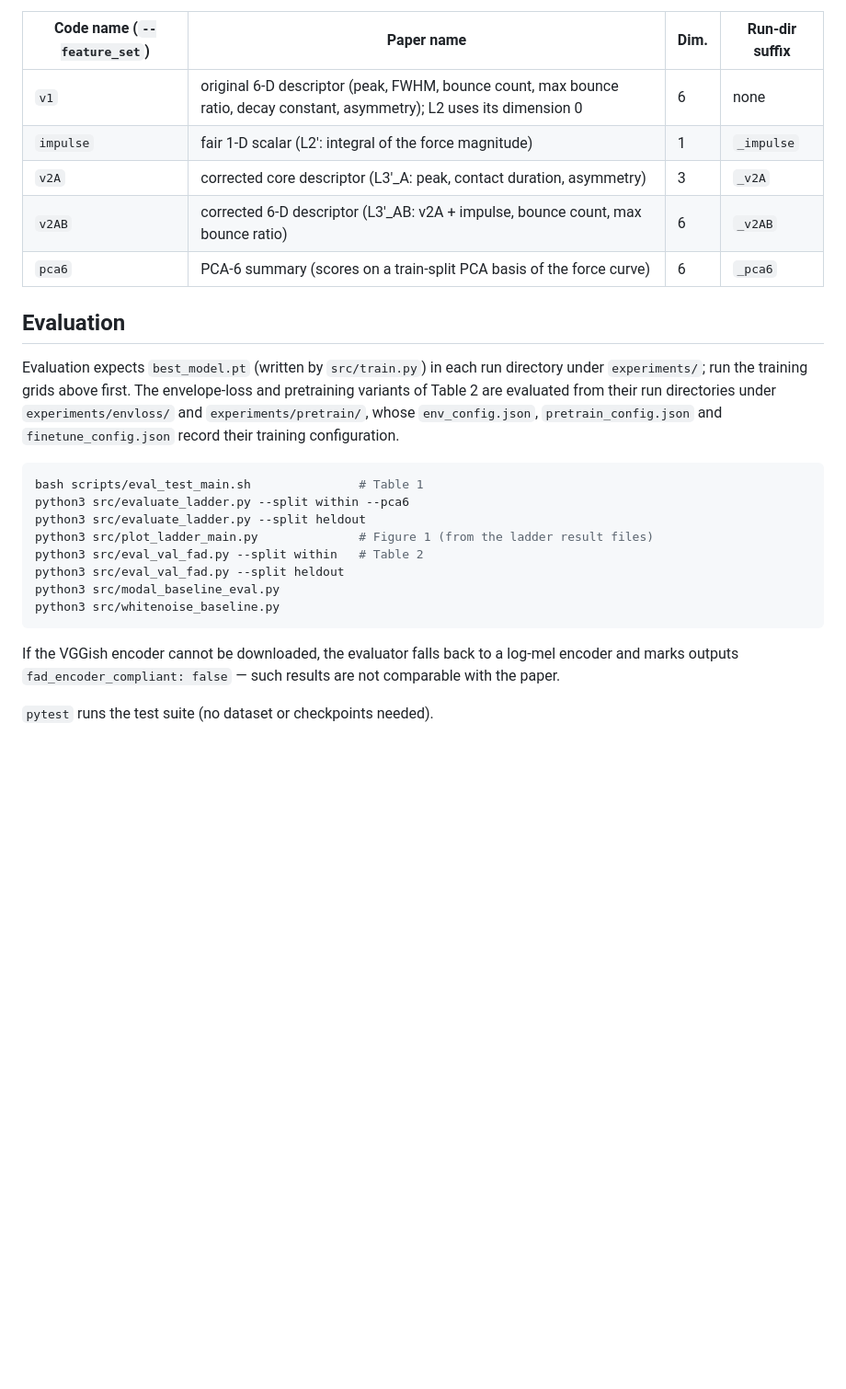
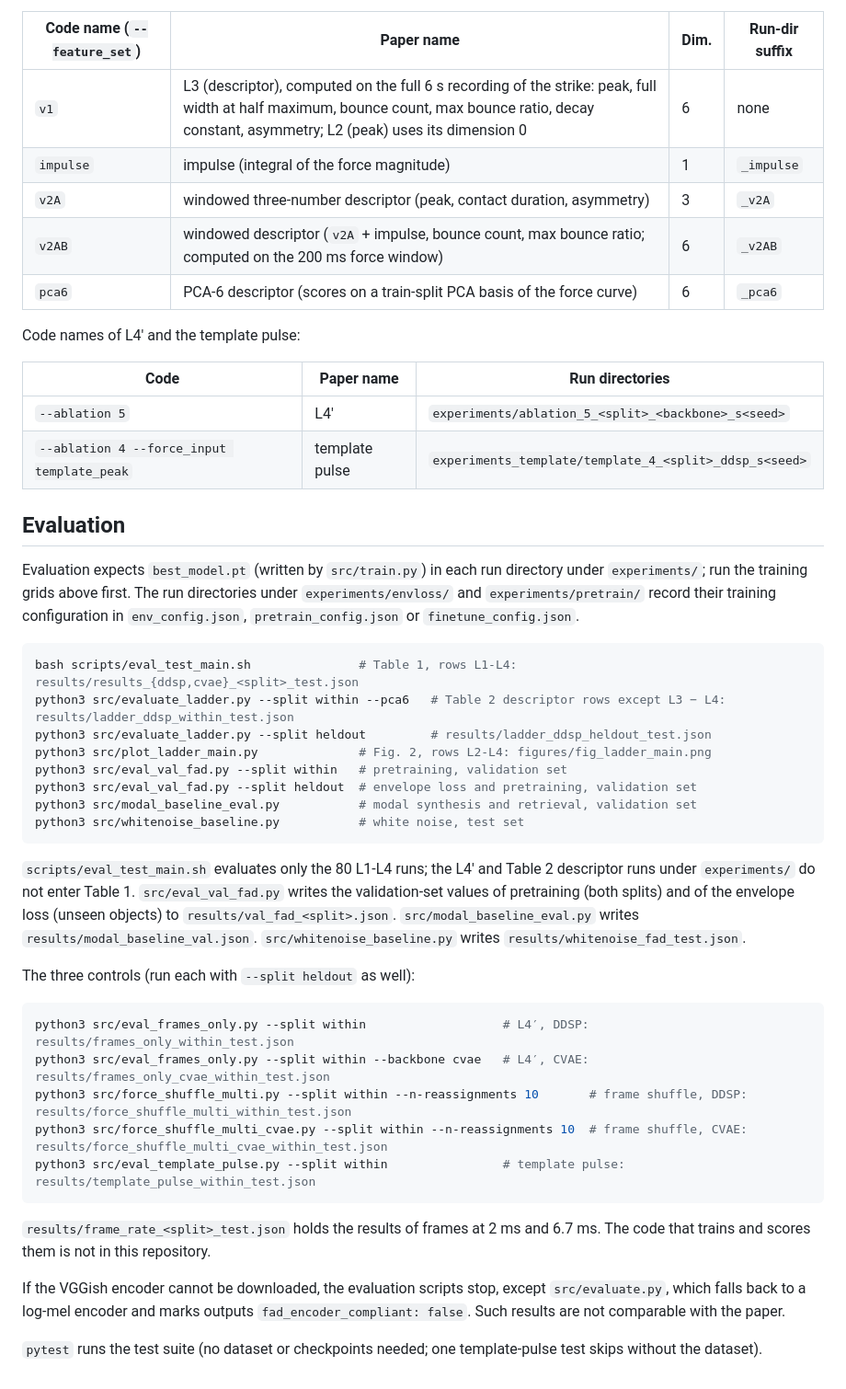
Before and after one commit to BZFLL/force-conditioned-impact-sound, a Markdown page: README.md, the part around one of its changes. Shown at 92% size. Rendered like a GitHub page; blank space fills up the shorter version.

Commit message:
Restructure the project page around the paper's tables and add frames at 2 and 6.7 ms

````diff
--- a/README.md
+++ b/README.md
@@ -67,34 +109,61 @@ Force-representation names used in the code and the run directories:
 
 | Code name (`--feature_set`) | Paper name | Dim. | Run-dir suffix |
 |---|---|---|---|
-| `v1` | original 6-D descriptor (peak, FWHM, bounce count, max bounce ratio, decay constant, asymmetry); L2 uses its dimension 0 | 6 | none |
-| `impulse` | fair 1-D scalar (L2′: integral of the force magnitude) | 1 | `_impulse` |
-| `v2A` | corrected core descriptor (L3′_A: peak, contact duration, asymmetry) | 3 | `_v2A` |
-| `v2AB` | corrected 6-D descriptor (L3′_AB: v2A + impulse, bounce count, max bounce ratio) | 6 | `_v2AB` |
-| `pca6` | PCA-6 summary (scores on a train-split PCA basis of the force curve) | 6 | `_pca6` |
+| `v1` | L3 (descriptor), computed on the full 6 s recording of the strike: peak, full width at half maximum, bounce count, max bounce ratio, decay constant, asymmetry; L2 (peak) uses its dimension 0 | 6 | none |
+| `impulse` | impulse (integral of the force magnitude) | 1 | `_impulse` |
+| `v2A` | windowed three-number descriptor (peak, contact duration, asymmetry) | 3 | `_v2A` |
+| `v2AB` | windowed descriptor (`v2A` + impulse, bounce count, max bounce ratio; computed on the 200 ms force window) | 6 | `_v2AB` |
+| `pca6` | PCA-6 descriptor (scores on a train-split PCA basis of the force curve) | 6 | `_pca6` |
+
+Code names of L4′ and the template pulse:
+
+| Code | Paper name | Run directories |
+|---|---|---|
+| `--ablation 5` | L4′ | `experiments/ablation_5_<split>_<backbone>_s<seed>` |
+| `--ablation 4 --force_input template_peak` | template pulse | `experiments_template/template_4_<split>_ddsp_s<seed>` |
 
 ## Evaluation
 
 Evaluation expects `best_model.pt` (written by `src/train.py`) in each run
 directory under `experiments/`; run the training grids above first. The
-envelope-loss and pretraining variants of Table 2 are evaluated from their
-run directories under `experiments/envloss/` and `experiments/pretrain/`,
-whose `env_config.json`, `pretrain_config.json` and `finetune_config.json`
-record their training configuration.
+run directories under `experiments/envloss/` and `experiments/pretrain/` record
+their training configuration in `env_config.json`, `pretrain_config.json` or
+`finetune_config.json`.
 
 ```bash
-bash scripts/eval_test_main.sh               # Table 1
-python3 src/evaluate_ladder.py --split within --pca6
-python3 src/evaluate_ladder.py --split heldout
-python3 src/plot_ladder_main.py              # Figure 1 (from the ladder result files)
-python3 src/eval_val_fad.py --split within   # Table 2
-python3 src/eval_val_fad.py --split heldout
-python3 src/modal_baseline_eval.py
-python3 src/whitenoise_baseline.py
+bash scripts/eval_test_main.sh               # Table 1, rows L1-L4: results/results_{ddsp,cvae}_<split>_test.json
+python3 src/evaluate_ladder.py --split within --pca6   # Table 2 descriptor rows except L3 − L4: results/ladder_ddsp_within_test.json
+python3 src/evaluate_ladder.py --split heldout         # results/ladder_ddsp_heldout_test.json
+python3 src/plot_ladder_main.py              # Fig. 2, rows L2-L4: figures/fig_ladder_main.png
+python3 src/eval_val_fad.py --split within   # pretraining, validation set
+python3 src/eval_val_fad.py --split heldout  # envelope loss and pretraining, validation set
+python3 src/modal_baseline_eval.py           # modal synthesis and retrieval, validation set
+python3 src/whitenoise_baseline.py           # white noise, test set
 ```
 
-If the VGGish encoder cannot be downloaded, the evaluator
-falls back to a log-mel encoder and marks outputs `fad_encoder_compliant:
-false` — such results are not comparable with the paper.
+`scripts/eval_test_main.sh` evaluates only the 80 L1-L4 runs; the L4′ and
+Table 2 descriptor runs under `experiments/` do not enter Table 1.
+`src/eval_val_fad.py` writes the validation-set values of pretraining (both
+splits) and of the envelope loss (unseen objects) to `results/val_fad_<split>.json`.
+`src/modal_baseline_eval.py` writes `results/modal_baseline_val.json`.
+`src/whitenoise_baseline.py` writes `results/whitenoise_fad_test.json`.
 
-`pytest` runs the test suite (no dataset or checkpoints needed).
+The three controls (run each with `--split heldout` as well):
+
+```bash
+python3 src/eval_frames_only.py --split within                   # L4′, DDSP: results/frames_only_within_test.json
+python3 src/eval_frames_only.py --split within --backbone cvae   # L4′, CVAE: results/frames_only_cvae_within_test.json
+python3 src/force_shuffle_multi.py --split within --n-reassignments 10       # frame shuffle, DDSP: results/force_shuffle_multi_within_test.json
+python3 src/force_shuffle_multi_cvae.py --split within --n-reassignments 10  # frame shuffle, CVAE: results/force_shuffle_multi_cvae_within_test.json
+python3 src/eval_template_pulse.py --split within                # template pulse: results/template_pulse_within_test.json
+```
+
+`results/frame_rate_<split>_test.json` holds the results of frames at 2 ms and
+6.7 ms. The code that trains and scores them is not in this repository.
+
+If the VGGish encoder cannot be downloaded, the evaluation scripts stop, except
+`src/evaluate.py`, which falls back to a log-mel encoder and marks outputs
+`fad_encoder_compliant: false`. Such results are not comparable with the paper.
+
+`pytest` runs the test suite (no dataset or checkpoints needed; one
+template-pulse test skips without the dataset).
````
Also changed, not shown: other parts of README.md (+56 -14 lines), docs/img/fig_ladder_main.png, 2 other files.
